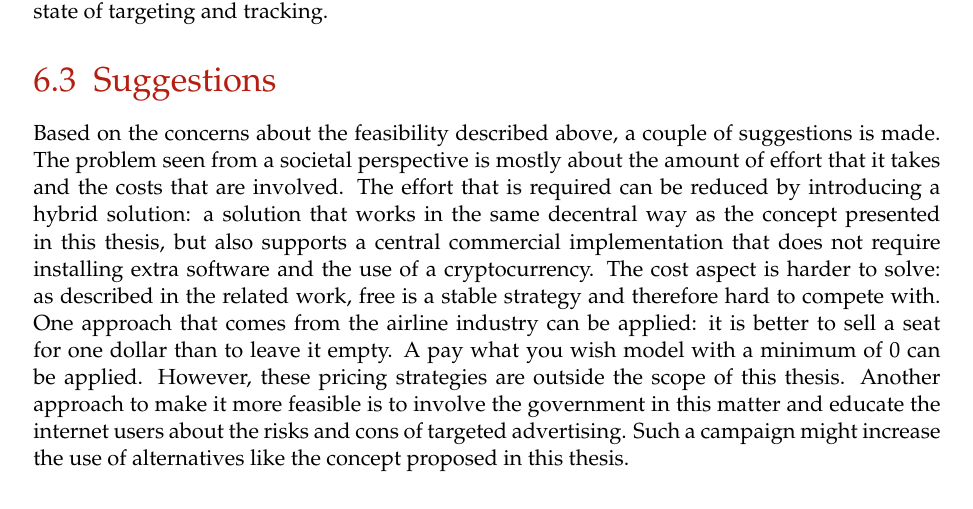
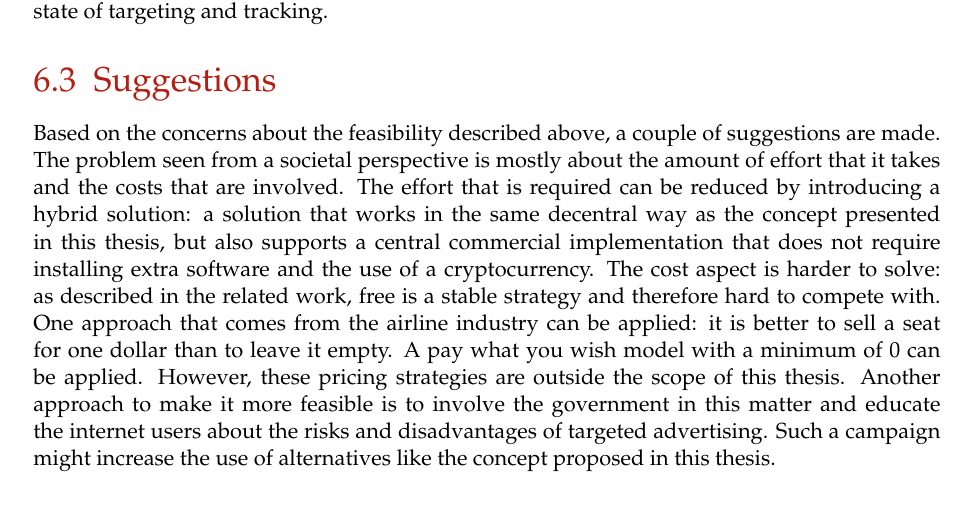
Before and after one commit to lightning-sprinkle/master-thesis, a LaTeX thesis (thesis/main.tex, which reads thesis/content/06_societal_impact.tex): part of page 40 of 53, cut so that both start at the same text. Compiled offline with pdfLaTeX.

Commit message:
Corrections chapter 6

```diff
--- a/thesis/content/06_societal_impact.tex
+++ b/thesis/content/06_societal_impact.tex
@@ -21,7 +21,7 @@ For the internet user, however, a lot of individual effort is requested. Firstly
 But most important: it costs money. The unpaid content problem is mostly a problem at the side of the publisher, not at the side of the user. Therefore, there is almost no intrinsic motivation to use such a system as long as users are not complaining about the current state of targeting and tracking.
 
 \section{Suggestions}
-Based on the concerns about the feasibility described above, a couple of suggestions is made. The problem seen from a societal perspective is mostly about the amount of effort that it takes and the costs that are involved. The effort that is required can be reduced by introducing a hybrid solution: a solution that works in the same decentral way as the concept presented in this thesis, but also supports a central commercial implementation that does not require installing extra software and the use of a cryptocurrency. The cost aspect is harder to solve: as described in the related work, free is a stable strategy and therefore hard to compete with. One approach that comes from the airline industry can be applied: it is better to sell a seat for one dollar than to leave it empty. A pay what you wish model with a minimum of 0 can be applied. However, these pricing strategies are outside the scope of this thesis. Another approach to make it more feasible is to involve the government in this matter and educate the internet users about the risks and cons of targeted advertising. Such a campaign might increase the use of alternatives like the concept proposed in this thesis.
+Based on the concerns about the feasibility described above, a couple of suggestions are made. The problem seen from a societal perspective is mostly about the amount of effort that it takes and the costs that are involved. The effort that is required can be reduced by introducing a hybrid solution: a solution that works in the same decentral way as the concept presented in this thesis, but also supports a central commercial implementation that does not require installing extra software and the use of a cryptocurrency. The cost aspect is harder to solve: as described in the related work, free is a stable strategy and therefore hard to compete with. One approach that comes from the airline industry can be applied: it is better to sell a seat for one dollar than to leave it empty. A pay what you wish model with a minimum of 0 can be applied. However, these pricing strategies are outside the scope of this thesis. Another approach to make it more feasible is to involve the government in this matter and educate the internet users about the risks and disadvantages of targeted advertising. Such a campaign might increase the use of alternatives like the concept proposed in this thesis.
 
 
 \section{Changes for internet users}
```
Also changed, not shown: thesis/main.pdf, thesis/content/06_societal_impact.tex (2 more changed lines).
